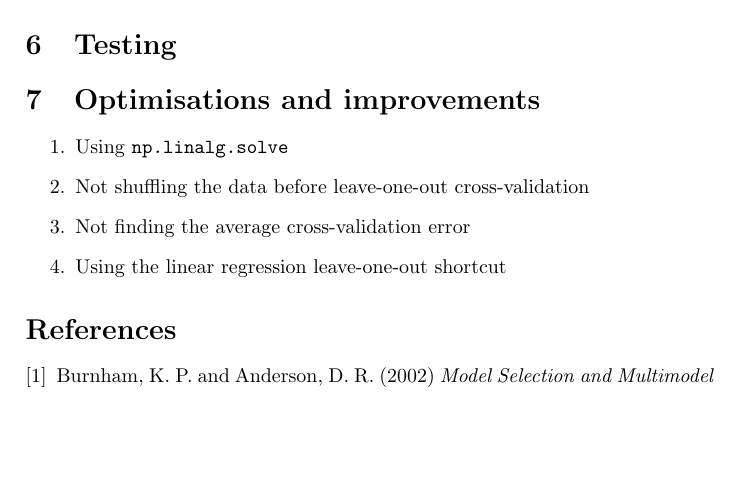
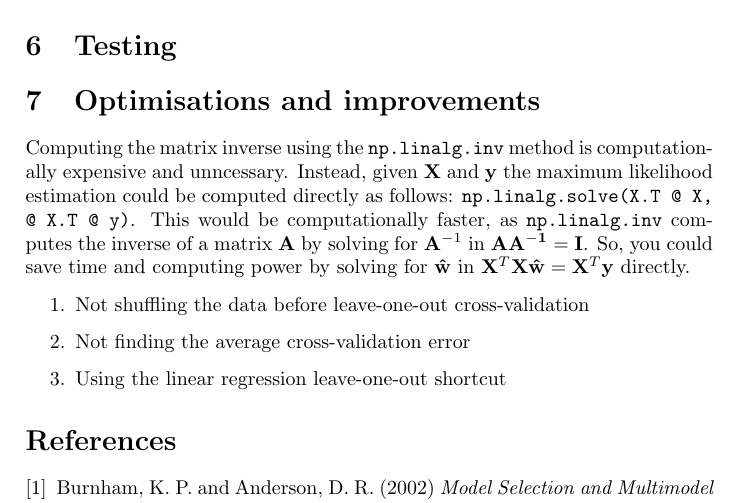
Before and after one commit to georgeherbert/an-unknown-signal, a LaTeX paper (report/report.tex): part of page 2 of 2 before the commit and part of page 2 of 3 after it, cut so that both start at the same text, the shorter picture padded with empty space. Compiled offline with pdfLaTeX.

Commit message:
Added np.linalg.solve paragraph

```diff
--- a/report/report.tex
+++ b/report/report.tex
@@ -119,8 +117,20 @@ The function type with the lowest cross-validation error is then selected.
 
 \section{Optimisations and improvements}
 
+Computing the matrix inverse using the \texttt{np.linalg.inv}
+method is computationally expensive and unncessary.
+Instead, given $\vb{X}$ and $\vb{y}$ the maximum likelihood
+estimation could be computed directly as follows:
+\texttt{np.linalg.solve(X.T @ X, @ X.T @ y)}.
+This would be computationally faster, as \texttt{np.linalg.inv}
+computes the inverse of a matrix $\vb{A}$ by solving for $\vb{A}^{-1}$
+in $\vb{AA^{-1} = I}$.
+So, you could save time and computing power by solving
+for $\vb{\hat{w}}$ in
+$\vb{X}^{T} \vb{X} \vb{\hat{w}} = \vb{X}^{T} \vb{y}$
+directly.
+
 \begin{enumerate}
-    \item{Using \texttt{np.linalg.solve}}
     \item{Not shuffling the data before leave-one-out cross-validation}
     \item{Not finding the average cross-validation error}
     \item{Using the linear regression leave-one-out shortcut}
```
Also changed, not shown: report/report.pdf, report/report.tex (2 more changed lines).
